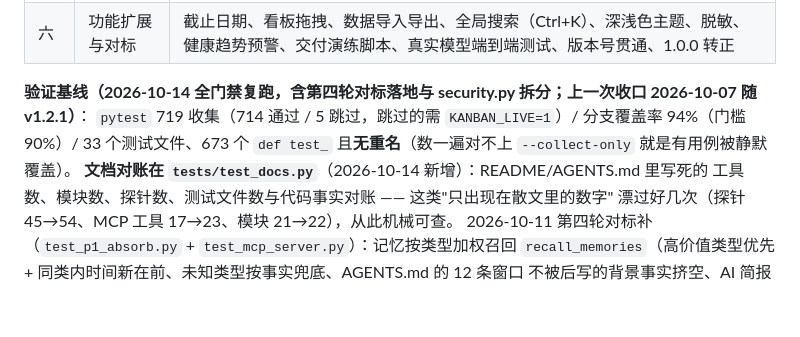
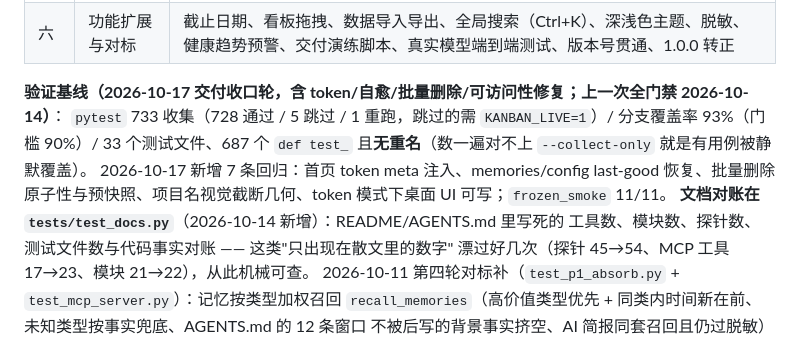
Before and after one commit to fengxingxuerong/ai-handoff-kanban, a Markdown page: AGENTS.md, the part around the change. Rendered like a GitHub page; blank space fills up the shorter version.

```diff
--- a/AGENTS.md
+++ b/AGENTS.md
@@ -874,9 +874,10 @@ AI 简报，de1dfe2）；随后第四轮对标 claude-mem（99k★）深挖并
 | 五 | 上下文与排期 | git 集成（只读）、任务 `refs`（代码位置）、任务 `depends_on`（依赖/拓扑排序/可执行任务） |
 | 六 | 功能扩展与对标 | 截止日期、看板拖拽、数据导入导出、全局搜索（Ctrl+K）、深浅色主题、脱敏、健康趋势预警、交付演练脚本、真实模型端到端测试、版本号贯通、1.0.0 转正 |
 
-**验证基线（2026-10-14 全门禁复跑，含第四轮对标落地与 security.py 拆分；上一次收口 2026-10-07 随 v1.2.1）**：
-`pytest` 719 收集（714 通过 / 5 跳过，跳过的需 `KANBAN_LIVE=1`）/ 分支覆盖率 94%（门槛 90%）/
-33 个测试文件、673 个 `def test_` 且**无重名**（数一遍对不上 `--collect-only` 就是有用例被静默覆盖）。
+**验证基线（2026-10-17 交付收口轮，含 token/自愈/批量删除/可访问性修复；上一次全门禁 2026-10-14）**：
+`pytest` 733 收集（728 通过 / 5 跳过 / 1 重跑，跳过的需 `KANBAN_LIVE=1`）/ 分支覆盖率 93%（门槛 90%）/
+33 个测试文件、687 个 `def test_` 且**无重名**（数一遍对不上 `--collect-only` 就是有用例被静默覆盖）。
+2026-10-17 新增 7 条回归：首页 token meta 注入、memories/config last-good 恢复、批量删除原子性与预快照、项目名视觉截断几何、token 模式下桌面 UI 可写；`frozen_smoke` 11/11。
 **文档对账在 `tests/test_docs.py`**（2026-10-14 新增）：README/AGENTS.md 里写死的
 工具数、模块数、探针数、测试文件数与代码事实对账 —— 这类"只出现在散文里的数字"
 漂过好几次（探针 45→54、MCP 工具 17→23、模块 21→22），从此机械可查。
```
Also changed, not shown: README.md (+8 -3 lines), docs/screenshots/command-palette.png, docs/screenshots/detail-kanban.png, docs/screenshots/overview-dark.png, docs/screenshots/overview-light.png, 11 other files.
